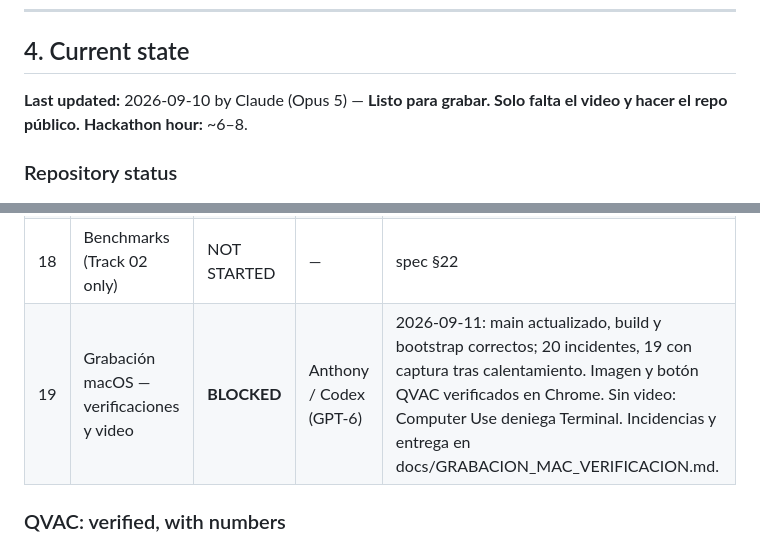
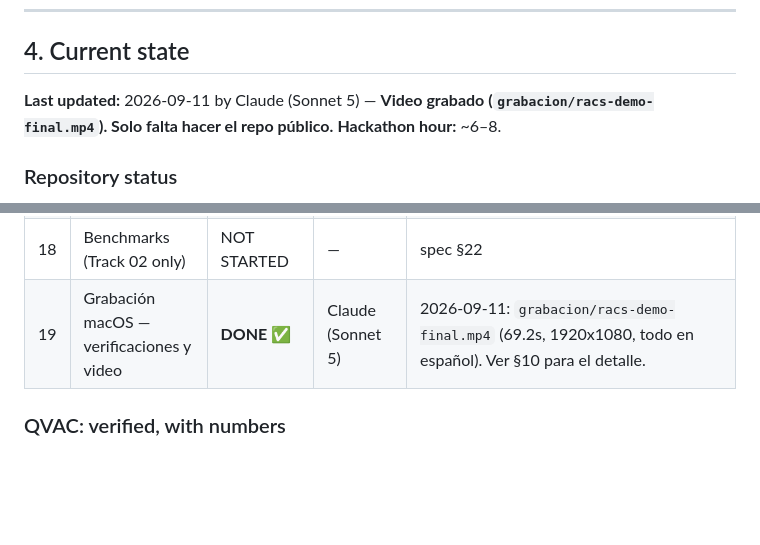
Before and after one commit to Silentarcherjr/racs-intelligence, a Markdown page: AGENTS.md, 2 parts joined by grey strips. GitHub-like rendering; blank space fills up the shorter version.

```diff
--- a/AGENTS.md
+++ b/AGENTS.md
@@ -110,7 +110,7 @@ Useful spec sections (do not re-read the whole file):
 
 ## 4. Current state
 
-**Last updated:** 2026-09-10 by Claude (Opus 5) — **Listo para grabar. Solo falta el video y hacer el repo público.**
+**Last updated:** 2026-09-11 by Claude (Sonnet 5) — **Video grabado (`grabacion/racs-demo-final.mp4`). Solo falta hacer el repo público.**
 **Hackathon hour:** ~6–8.
 
 ### Repository status
@@ -162,7 +162,7 @@ Status values: `NOT STARTED` · `IN PROGRESS` · `DONE` · `BLOCKED` · `UNVERIF
 | 16 | Demo scripts | **DONE ✅** | Claude | `scripts/bootstrap.sh` + `scripts/demo.sh`. **Verified deterministic**: two consecutive runs give 66 events / 6 incidents identically. |
 | 17 | Zero-egress proof | **DONE ✅** | Claude | Three layers: in-process socket guard (`packages/egress-guard`, armed unconditionally), OS-level `lsof` check (`scripts/verify-zero-egress.sh`, passing), and the Wi-Fi-off test. `docs/ZERO_EGRESS.md` states the claim precisely and lists what it does **not** prove. Never says "air-gapped" — there is a test for that. |
 | 18 | Benchmarks (Track 02 only) | NOT STARTED | — | spec §22 |
-| 19 | Grabación macOS — verificaciones y video | **BLOCKED** | Anthony / Codex (GPT-6) | 2026-09-11: main actualizado, build y bootstrap correctos; 20 incidentes, 19 con captura tras calentamiento. Imagen y botón QVAC verificados en Chrome. Sin video: Computer Use deniega Terminal. Incidencias y entrega en docs/GRABACION_MAC_VERIFICACION.md. |
+| 19 | Grabación macOS — verificaciones y video | **DONE ✅** | Claude (Sonnet 5) | 2026-09-11: `grabacion/racs-demo-final.mp4` (69.2s, 1920x1080, todo en español). Ver §10 para el detalle. |
 
 ### QVAC: verified, with numbers
 
```
Also changed, not shown: other parts of AGENTS.md (+52 -1 lines).
